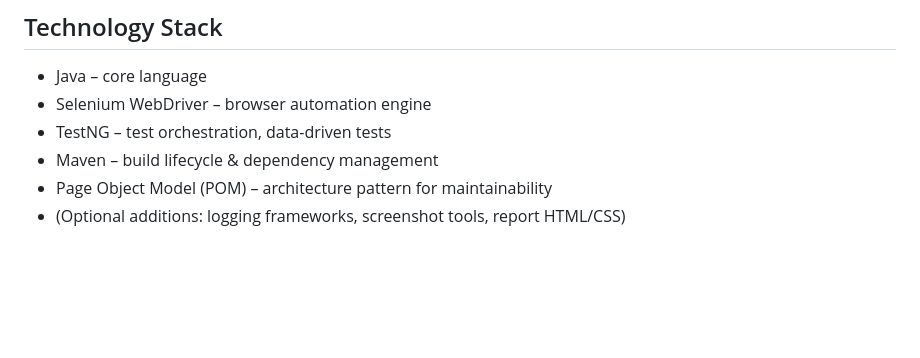
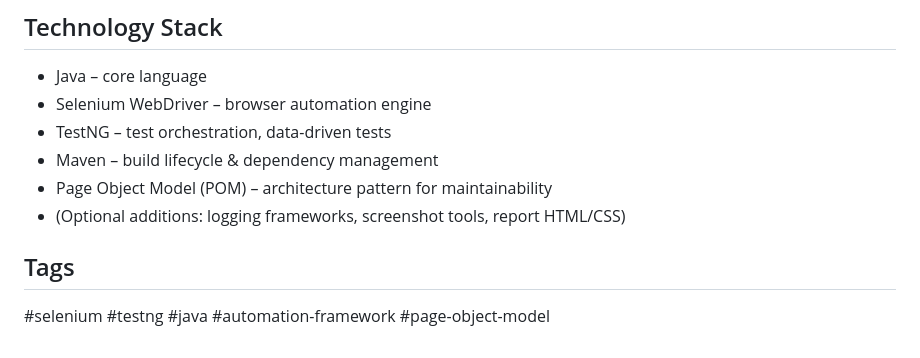
Before and after one commit to Lakshmip2011/orangehrm-automation, a Markdown page: README.md, the part around the change. Rendered like a GitHub page; blank space fills up the shorter version.

```diff
--- a/README.md
+++ b/README.md
@@ -99,3 +99,6 @@ Password: admin123
 - Maven – build lifecycle & dependency management
 - Page Object Model (POM) – architecture pattern for maintainability
 - (Optional additions: logging frameworks, screenshot tools, report HTML/CSS)
+
+## Tags
+#selenium #testng #java #automation-framework #page-object-model
```
